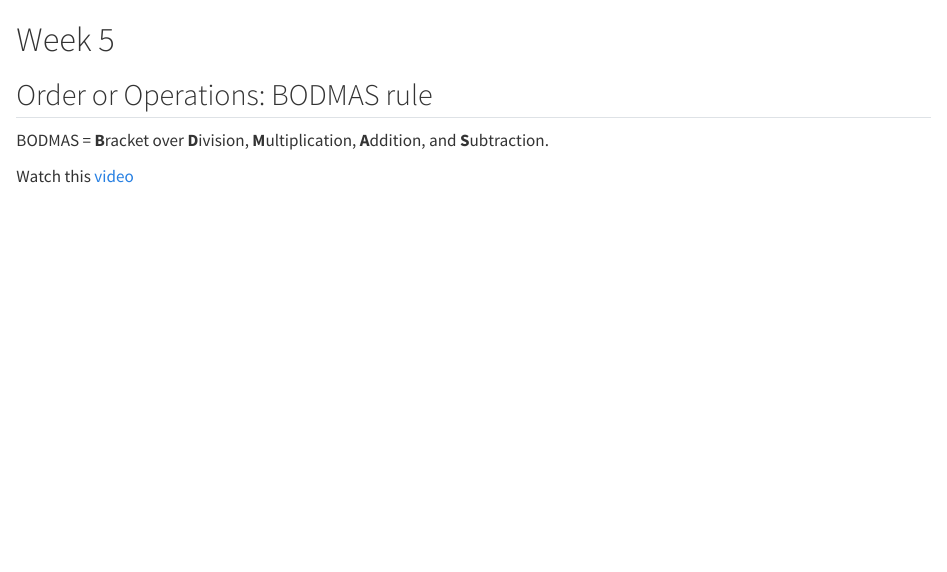
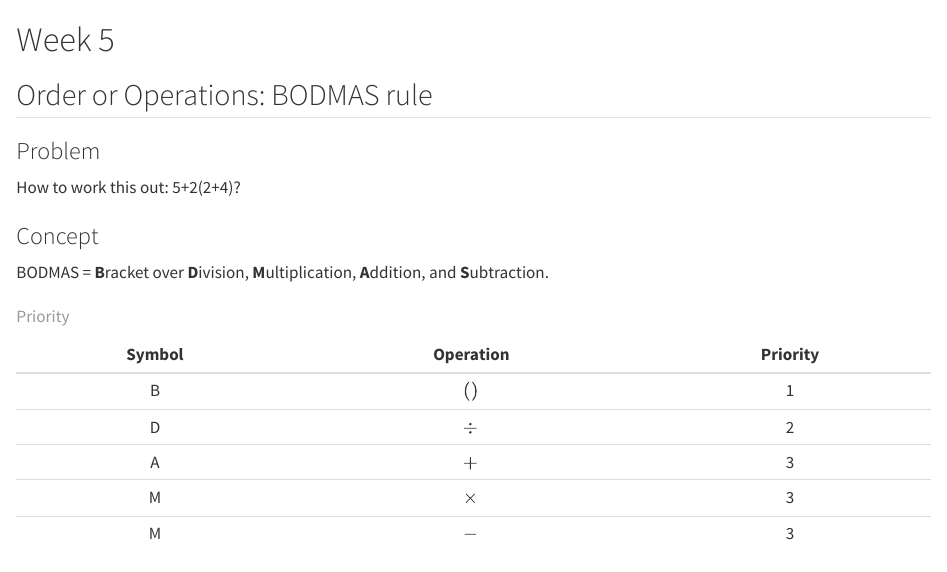
Before and after one commit to ahdar1/numbook, a Quarto document (week1.qmd): the page in a window 1100 px wide, from its top. Rendered offline with R 4.5, knitr and Pandoc in place of Quarto, with nearby package versions.

Commit message:
edited week 5

```diff
--- a/week1.qmd
+++ b/week1.qmd
@@ -1,8 +1,21 @@
 # Week 5
 
 ## Order or Operations: BODMAS rule
+### Problem
 
+How to work this out: 5+2(2+4)?
+
+### Concept
 BODMAS = **B**racket over **D**ivision, **M**ultiplication, **A**ddition, and **S**ubtraction.
+
+| Symbol |Operation| Priority |
+|:----:|:----:|:----:|
+| B   | $()$  | 1   |
+| D   | $\div$  | 2  |
+| A    | $+$ |3  |
+| M     |$\times$| 3  |
+| M     |$-$| 3  |
+: Priority
 
 
 
```
Also changed, not shown: docs/search.json, 1 other file.
